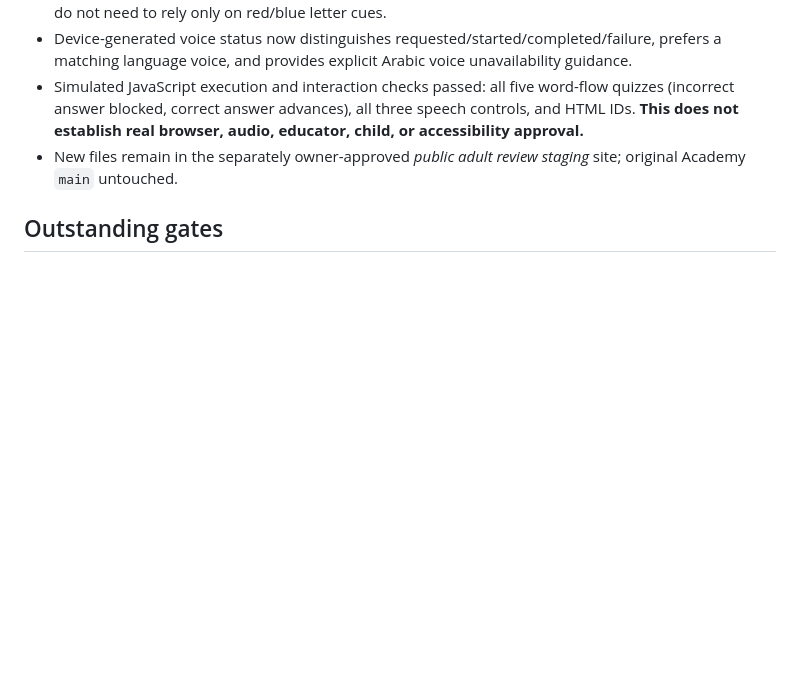
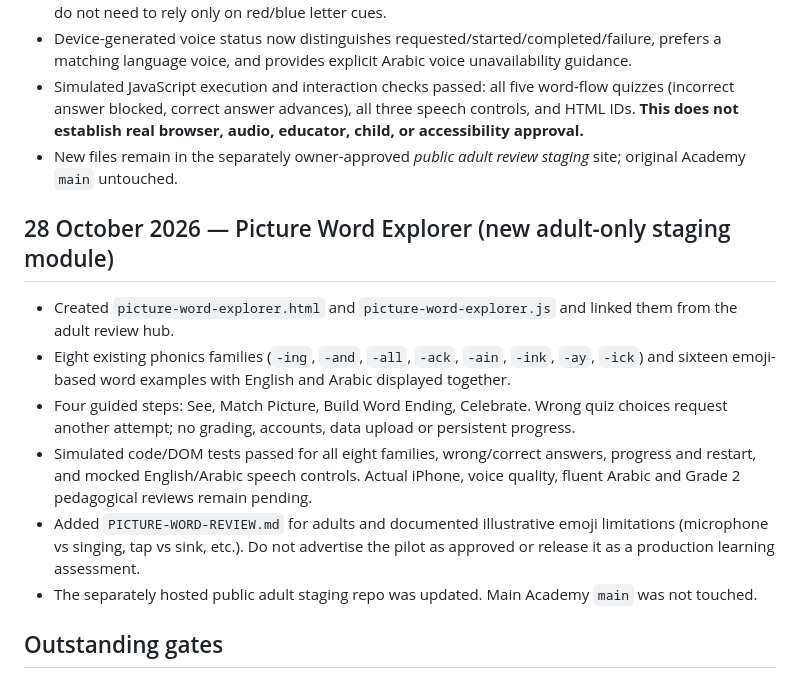
Before and after one commit to Rahman1388/Little-learners-review-staging, a Markdown page: REVIEW-STATUS.md, the part around the change. Drawn GitHub-style; blank space fills up the shorter version.

Commit message:
Log eight-family phonics explorer milestone and real-device approval requirements

```diff
--- a/REVIEW-STATUS.md
+++ b/REVIEW-STATUS.md
@@ -29,6 +29,14 @@ Added `teacher-quality-checklist.html` to the separate GitHub Pages staging repo
 - Simulated JavaScript execution and interaction checks passed: all five word-flow quizzes (incorrect answer blocked, correct answer advances), all three speech controls, and HTML IDs. **This does not establish real browser, audio, educator, child, or accessibility approval.**
 - New files remain in the separately owner-approved *public adult review staging* site; original Academy `main` untouched.
 
+## 28 October 2026 — Picture Word Explorer (new adult-only staging module)
+- Created `picture-word-explorer.html` and `picture-word-explorer.js` and linked them from the adult review hub.
+- Eight existing phonics families (`-ing`, `-and`, `-all`, `-ack`, `-ain`, `-ink`, `-ay`, `-ick`) and sixteen emoji-based word examples with English and Arabic displayed together.
+- Four guided steps: See, Match Picture, Build Word Ending, Celebrate. Wrong quiz choices request another attempt; no grading, accounts, data upload or persistent progress.
+- Simulated code/DOM tests passed for all eight families, wrong/correct answers, progress and restart, and mocked English/Arabic speech controls. Actual iPhone, voice quality, fluent Arabic and Grade 2 pedagogical reviews remain pending.
+- Added `PICTURE-WORD-REVIEW.md` for adults and documented illustrative emoji limitations (microphone vs singing, tap vs sink, etc.). Do not advertise the pilot as approved or release it as a production learning assessment.
+- The separately hosted public adult staging repo was updated. Main Academy `main` was not touched.
+
 ## Outstanding gates
 - Teacher approval of Grade 2 activities and sample answers
 - Native fluent Arabic educator review (meaning, spelling, RTL)
```
